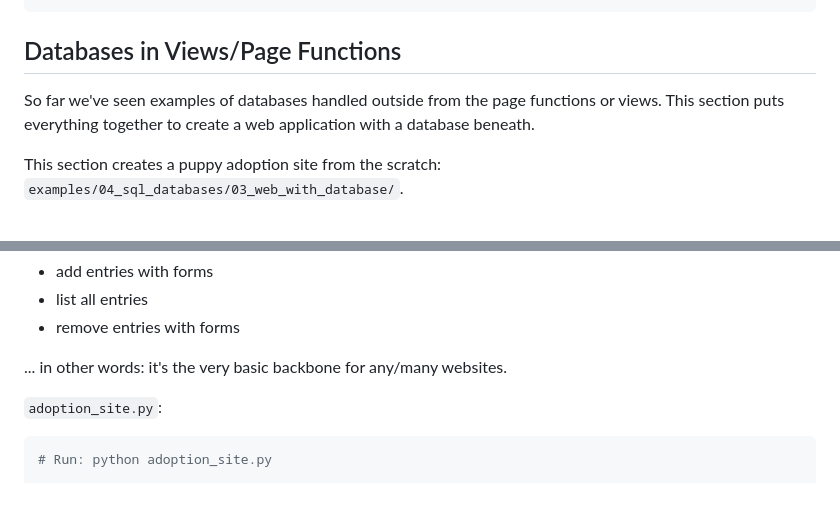
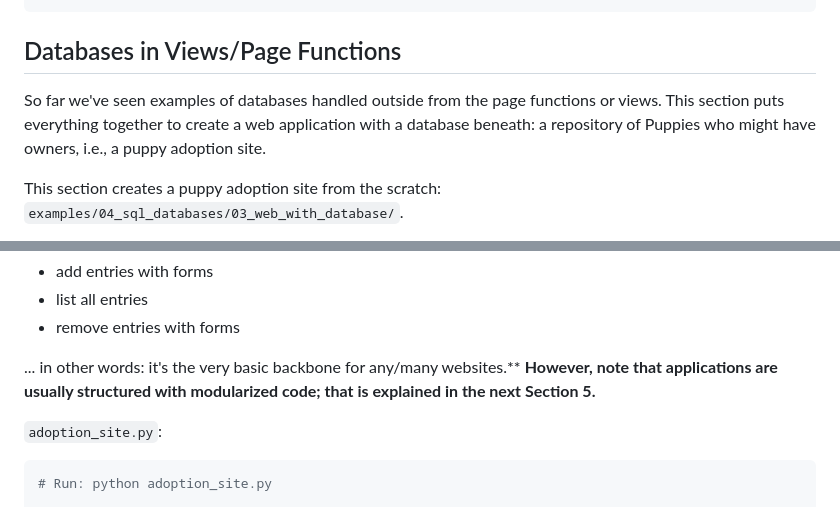
Before and after one commit to mxagar/flask_guide, a Markdown page: flask_guide.md, 2 parts joined by grey strips. Drawn GitHub-style.

```diff
--- a/flask_guide.md
+++ b/flask_guide.md
@@ -1395,7 +1395,7 @@ print(rufus.report_toys())
 
 ## Databases in Views/Page Functions
 
-So far we've seen examples of databases handled outside from the page functions or views. This section puts everything together to create a web application with a database beneath.
+So far we've seen examples of databases handled outside from the page functions or views. This section puts everything together to create a web application with a database beneath: a repository of Puppies who might have owners, i.e., a puppy adoption site.
 
 This section creates a puppy adoption site from the scratch: `examples/04_sql_databases/03_web_with_database/`.
 
@@ -1422,7 +1422,7 @@ This example is very important, because we create a web application with databas
 - list all entries
 - remove entries with forms
 
-... in other words: it's the very basic backbone for any/many websites.
+... in other words: it's the very basic backbone for any/many websites.** **However, note that applications are usually structured with modularized code; that is explained in the next Section 5.**
 
 `adoption_site.py`:
 
```
Also changed, not shown: other parts of flask_guide.md (+47 -0 lines), pics/structuring_large_apps.png (added), 16 other files.
